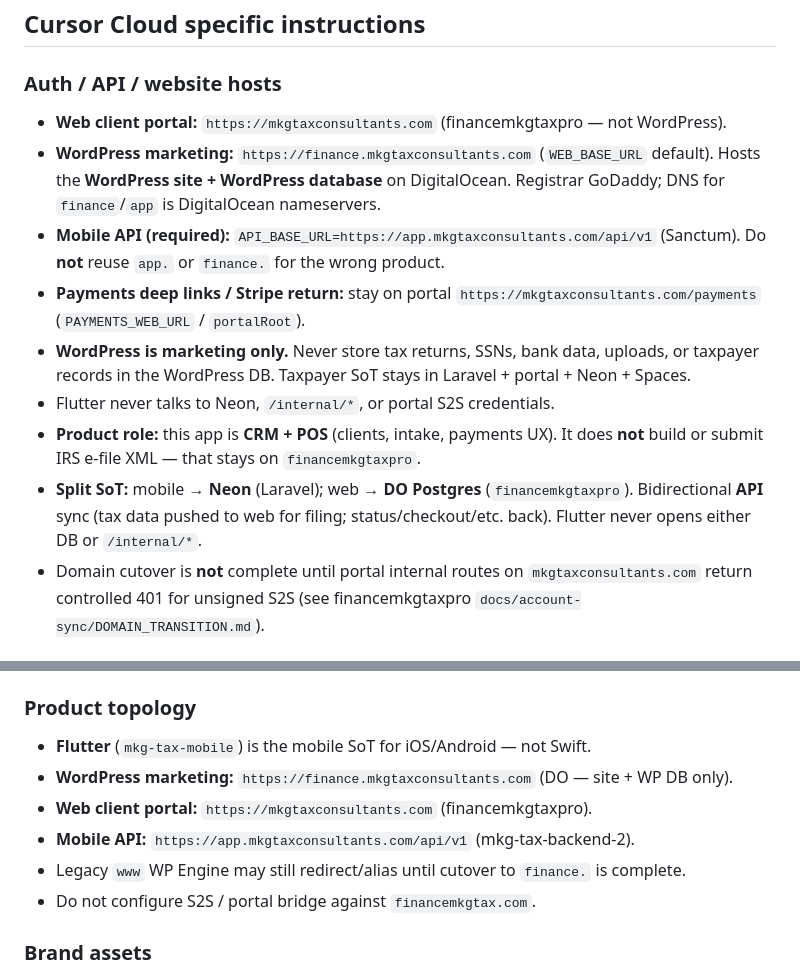
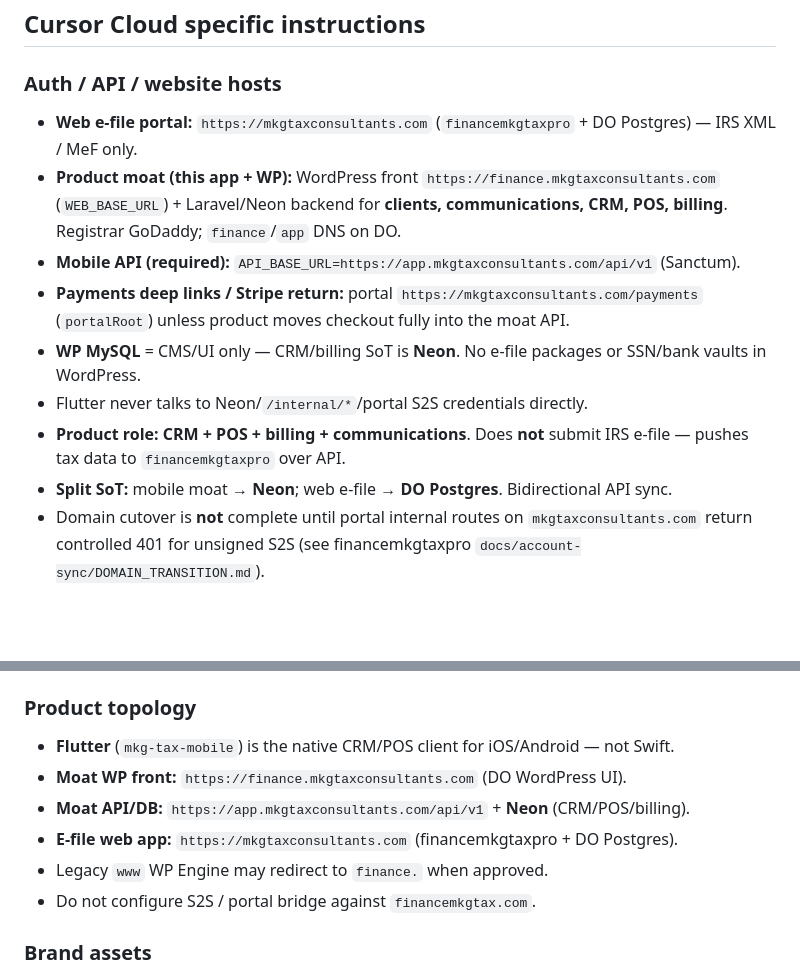
Before and after one commit to mkgenterprisescorp/mkg-tax-mobile, a Markdown page: AGENTS.md, 2 parts joined by grey strips. Rendered like a GitHub page; blank space fills up the shorter version.

Commit message:
Document moat: Flutter + WP front + Neon CRM/POS/billing
E-file stays on financemkgtaxpro; this app pushes tax data over API.

```diff
--- a/AGENTS.md
+++ b/AGENTS.md
@@ -3,14 +3,14 @@
 ## Cursor Cloud specific instructions
 
 ### Auth / API / website hosts
-- **Web client portal:** `https://mkgtaxconsultants.com` (financemkgtaxpro — not WordPress).
-- **WordPress marketing:** `https://finance.mkgtaxconsultants.com` (`WEB_BASE_URL` default). Hosts the **WordPress site + WordPress database** on DigitalOcean. Registrar GoDaddy; DNS for `finance`/`app` is DigitalOcean nameservers.
-- **Mobile API (required):** `API_BASE_URL=https://app.mkgtaxconsultants.com/api/v1` (Sanctum). Do **not** reuse `app.` or `finance.` for the wrong product.
-- **Payments deep links / Stripe return:** stay on portal `https://mkgtaxconsultants.com/payments` (`PAYMENTS_WEB_URL` / `portalRoot`).
-- **WordPress is marketing only.** Never store tax returns, SSNs, bank data, uploads, or taxpayer records in the WordPress DB. Taxpayer SoT stays in Laravel + portal + Neon + Spaces.
-- Flutter never talks to Neon, `/internal/*`, or portal S2S credentials.
-- **Product role:** this app is **CRM + POS** (clients, intake, payments UX). It does **not** build or submit IRS e-file XML — that stays on `financemkgtaxpro`.
-- **Split SoT:** mobile → **Neon** (Laravel); web → **DO Postgres** (`financemkgtaxpro`). Bidirectional **API** sync (tax data pushed to web for filing; status/checkout/etc. back). Flutter never opens either DB or `/internal/*`.
+- **Web e-file portal:** `https://mkgtaxconsultants.com` (`financemkgtaxpro` + DO Postgres) — IRS XML / MeF only.
+- **Product moat (this app + WP):** WordPress front `https://finance.mkgtaxconsultants.com` (`WEB_BASE_URL`) + Laravel/Neon backend for **clients, communications, CRM, POS, billing**. Registrar GoDaddy; `finance`/`app` DNS on DO.
+- **Mobile API (required):** `API_BASE_URL=https://app.mkgtaxconsultants.com/api/v1` (Sanctum).
+- **Payments deep links / Stripe return:** portal `https://mkgtaxconsultants.com/payments` (`portalRoot`) unless product moves checkout fully into the moat API.
+- **WP MySQL** = CMS/UI only — CRM/billing SoT is **Neon**. No e-file packages or SSN/bank vaults in WordPress.
+- Flutter never talks to Neon/`/internal/*`/portal S2S credentials directly.
+- **Product role:** **CRM + POS + billing + communications**. Does **not** submit IRS e-file — pushes tax data to `financemkgtaxpro` over API.
+- **Split SoT:** mobile moat → **Neon**; web e-file → **DO Postgres**. Bidirectional API sync.
 - Domain cutover is **not** complete until portal internal routes on `mkgtaxconsultants.com` return controlled 401 for unsigned S2S (see financemkgtaxpro `docs/account-sync/DOMAIN_TRANSITION.md`).
 
 ### Why Flutter (not native Swift/Kotlin)
@@ -19,11 +19,11 @@
 - Current stack packages: `flutter_riverpod`, `go_router`, `dio` (+ cookie jar), `flutter_secure_storage`, `file_picker`, `url_launcher`. Add new plugins via `flutter pub add <package>` then `flutter pub get`.
 
 ### Product topology
-- **Flutter** (`mkg-tax-mobile`) is the mobile SoT for iOS/Android — not Swift.
-- **WordPress marketing:** `https://finance.mkgtaxconsultants.com` (DO — site + WP DB only).
-- **Web client portal:** `https://mkgtaxconsultants.com` (financemkgtaxpro).
-- **Mobile API:** `https://app.mkgtaxconsultants.com/api/v1` (mkg-tax-backend-2).
-- Legacy `www` WP Engine may still redirect/alias until cutover to `finance.` is complete.
+- **Flutter** (`mkg-tax-mobile`) is the native CRM/POS client for iOS/Android — not Swift.
+- **Moat WP front:** `https://finance.mkgtaxconsultants.com` (DO WordPress UI).
+- **Moat API/DB:** `https://app.mkgtaxconsultants.com/api/v1` + **Neon** (CRM/POS/billing).
+- **E-file web app:** `https://mkgtaxconsultants.com` (financemkgtaxpro + DO Postgres).
+- Legacy `www` WP Engine may redirect to `finance.` when approved.
 - Do not configure S2S / portal bridge against `financemkgtax.com`.
 
 ### Brand assets
```
